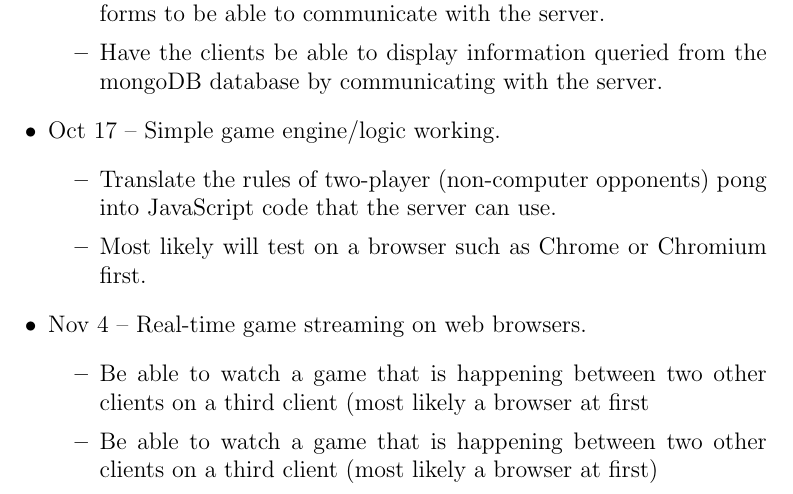
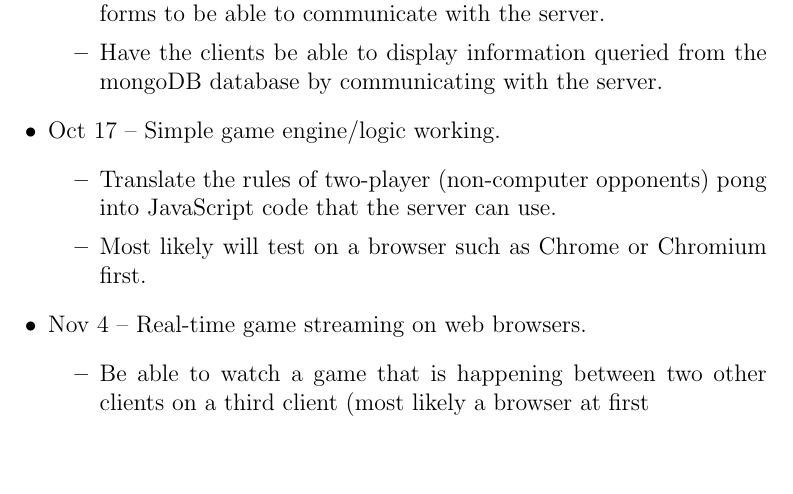
Before and after one commit to VirPong/paddle-meister, a LaTeX document (doc/report/init-report.tex): part of page 8 of 8, cut so that both start at the same text, the shorter picture padded with empty space. Compiled offline with pdfLaTeX.

Commit message:
Fixed Schedule
There was a repeated bulletpoint at the end of schedule, its been deleted

```diff
--- a/doc/report/init-report.tex
+++ b/doc/report/init-report.tex
@@ -108,7 +108,6 @@ The server will accept connections from devices wishing to play pong against eac
 	\item Nov 4 -- Real-time game streaming on web browsers.
 	\begin{itemize}
 		\item Be able to watch a game that is happening between two other clients on a third client (most likely a browser at first
-			\item Be able to watch a game that is happening between two other clients on a third client (most likely a browser at first)
 	\end{itemize}
 \end{itemize}
 \end{document}
```
